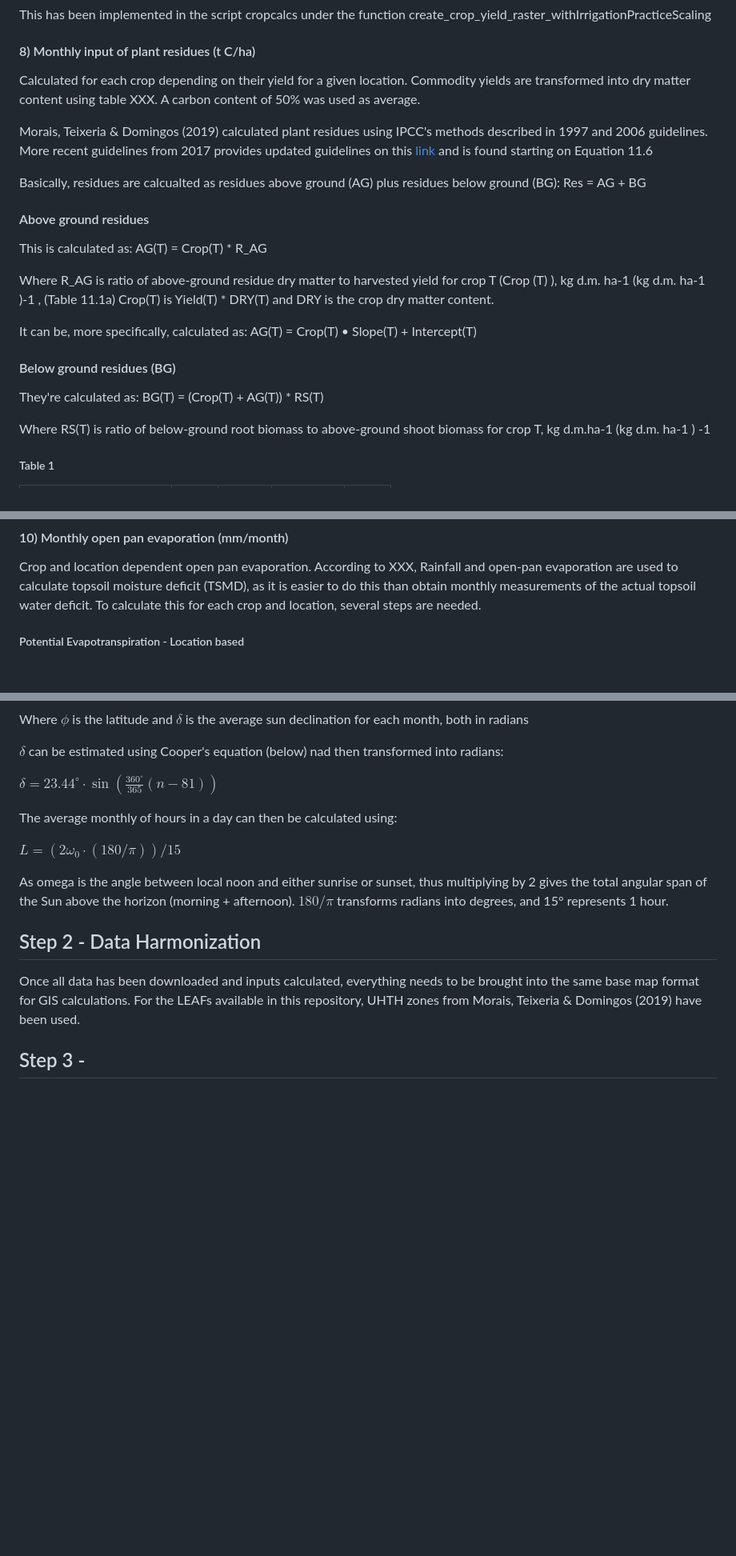
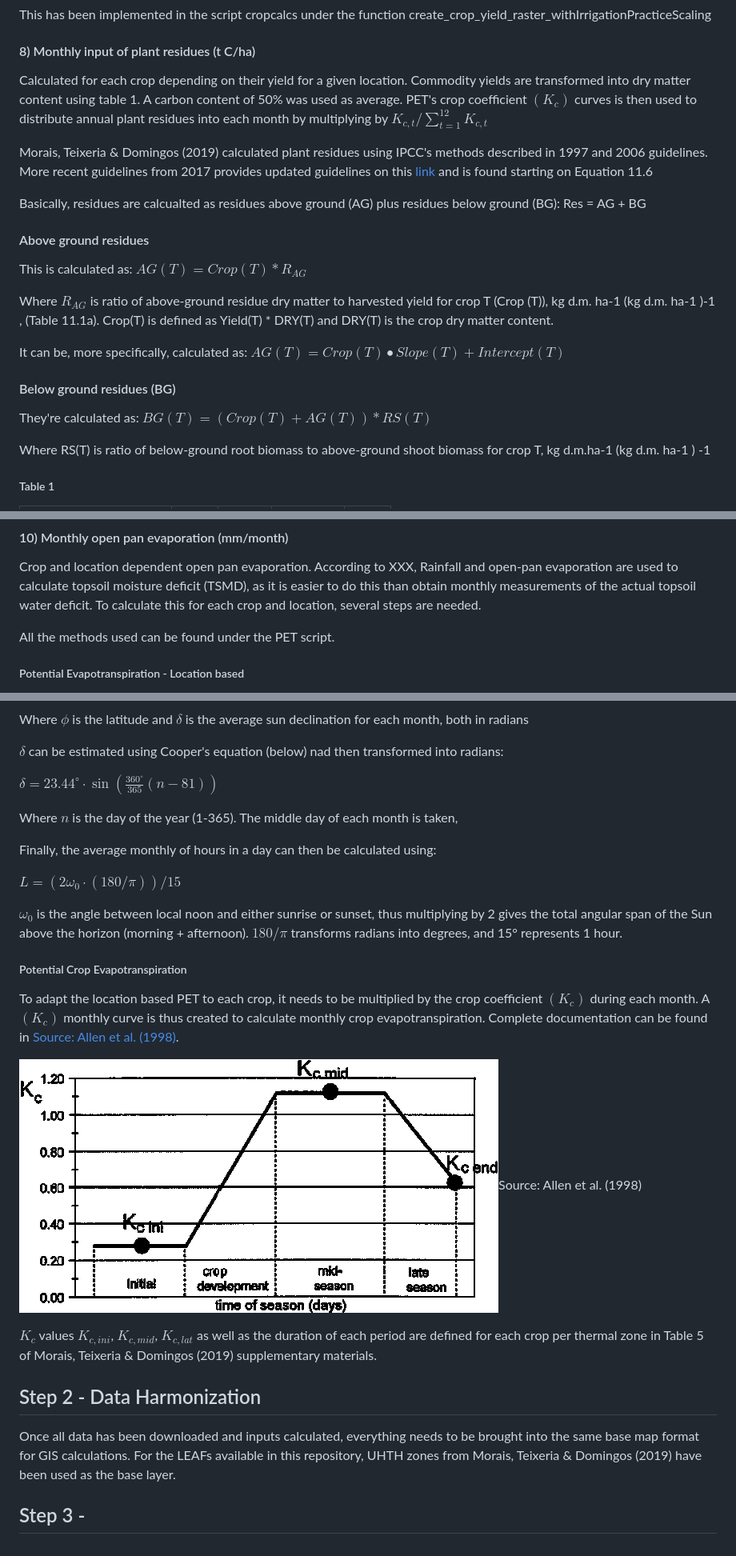
Before and after one commit to cloyolaangosto/SBTN_Test, a Markdown page: SOC_Documentation.md, 3 parts joined by grey strips. Shown: that part at 80% size. Rendered like a GitHub page; pictures changed too: image.png (added); blank space fills up the shorter version.

Commit message:
On branch Documentation Changes to be committed: 	modified:   SOC_Documentation.md 	new file:   image.png

```diff
--- a/SOC_Documentation.md
+++ b/SOC_Documentation.md
@@ -56,7 +56,7 @@ The following procedure was use to assign yields into each UHTH:
 This has been implemented in the script cropcalcs under the function create_crop_yield_raster_withIrrigationPracticeScaling
 
 #### 8)  Monthly input of plant residues (t C/ha)
-Calculated for each crop depending on their yield for a given location. Commodity yields are transformed into dry matter content using table XXX. A carbon content of 50% was used as average.
+Calculated for each crop depending on their yield for a given location. Commodity yields are transformed into dry matter content using table 1. A carbon content of 50% was used as average. PET's crop coefficient $(K_c)$ curves is then used to distribute annual plant residues into each month by multiplying by $K_{c,t}/\sum_{t=1}^{12} K_{c,t}$
 
 Morais, Teixeria & Domingos (2019) calculated plant residues using IPCC's methods described in 1997 and 2006 guidelines. More recent guidelines from 2017 provides updated guidelines on this [link](https://www.ipcc-nggip.iges.or.jp/public/2019rf/pdf/4_Volume4/19R_V4_Ch11_Soils_N2O_CO2.pdf) and is found starting on Equation 11.6
 
@@ -65,17 +65,16 @@ Basically, residues are calcualted as residues above ground (AG) plus residues b
 
 #### Above ground residues
 This is calculated as:
-AG(T) = Crop(T) * R_AG
+$AG(T) = Crop(T) * R_{AG}$
 
-Where R_AG is ratio of above-ground residue dry matter to harvested yield for crop T (Crop (T) ), kg d.m. ha-1 (kg d.m. ha-1 )-1 , (Table 11.1a)
-Crop(T) is Yield(T) * DRY(T) and DRY is the crop dry matter content.
+Where $R_{AG}$ is ratio of above-ground residue dry matter to harvested yield for crop T (Crop (T)), kg d.m. ha-1 (kg d.m. ha-1 )-1 , (Table 11.1a). Crop(T) is defined as  Yield(T) * DRY(T) and DRY(T) is the crop dry matter content.
 
 It can be, more specifically, calculated as:
-AG(T) = Crop(T) • Slope(T) + Intercept(T)
+$AG(T) = Crop(T) • Slope(T) + Intercept(T)$
 
 #### Below ground residues (BG)
 They're calculated as:
-BG(T) = (Crop(T) + AG(T)) * RS(T)
+$BG(T) = (Crop(T) + AG(T)) * RS(T)$
 
 Where RS(T) is ratio of below-ground root biomass to above-ground shoot biomass for crop T, kg d.m.ha-1 (kg d.m. ha-1 ) -1
 
@@ -96,6 +95,8 @@ Where RS(T) is ratio of below-ground root biomass to above-ground shoot biomass
 #### 10)  Monthly open pan evaporation (mm/month)
 Crop and location dependent open pan evaporation. According to XXX, Rainfall and open-pan evaporation are used to calculate topsoil
 moisture deficit (TSMD), as it is easier to do this than obtain monthly measurements of the actual topsoil water deficit. To calculate this for each crop and location, several steps are needed.
+
+All the methods used can be found under the PET script.
 
 ##### Potential Evapotranspiration - Location based
 PET is calculated using the Thornthwaite equation ([Thornthwaite (1948)](https://doi.org/10.2307/210739)) for each month. This equation calculates PET based on duration of sunlight in hours (L), varying with months and latitude, number of days in a month (N), average monttly air temperature (T, in °C), and heat index (I). Detailed explanations can be found [here](https://wikifire.wsl.ch/tiki-indexf125.html?page=Potential+evapotranspiration)
@@ -129,14 +130,22 @@ $\delta$ can be estimated using Cooper's equation (below) nad then transformed i
 
 $\delta = 23.44^\circ \cdot \sin\!\left(\frac{360^\circ}{365}(n - 81)\right)$
 
-The average monthly of hours in a day can then be calculated using:
+Where $n$ is the day of the year (1-365). The middle day of each month is taken,
+
+Finally, the average monthly of hours in a day can then be calculated using:
 
 $L = (2\omega_0 \cdot (180/\pi)) /15$
 
-As omega is the angle between local noon and either sunrise or sunset, thus multiplying by 2 gives the total angular span of the Sun above the horizon (morning + afternoon). $180/\pi$ transforms radians into degrees, and 15° represents 1 hour.
+$\omega_0$ is the angle between local noon and either sunrise or sunset, thus multiplying by 2 gives the total angular span of the Sun above the horizon (morning + afternoon). $180/\pi$ transforms radians into degrees, and 15° represents 1 hour.
 
+##### Potential Crop Evapotranspiration
+To adapt the location based PET to each crop, it needs to be multiplied by the crop coefficient $(K_c)$ during each month. A $(K_c)$ monthly curve is thus created to calculate monthly crop evapotranspiration. Complete documentation can be found in [Source: Allen et al. (1998)](https://www.fao.org/4/X0490E/x0490e00.htm).
+
+![Source: Allen et al. (1998)](image.png)Source: Allen et al. (1998)
+
+$K_c$ values $K_{c, ini}$, $K_{c, mid}$, $K_{c, lat}$ as well as the duration of each period are defined for each crop per thermal zone in Table 5 of Morais, Teixeria & Domingos (2019) supplementary materials.
 
 ## Step 2 - Data Harmonization
-Once all data has been downloaded and inputs calculated, everything needs to be brought into the same base map format for GIS calculations. For the LEAFs available in this repository, UHTH zones from Morais, Teixeria & Domingos (2019) have been used.
+Once all data has been downloaded and inputs calculated, everything needs to be brought into the same base map format for GIS calculations. For the LEAFs available in this repository, UHTH zones from Morais, Teixeria & Domingos (2019) have been used as the base layer.
 
 ## Step 3 -
```
